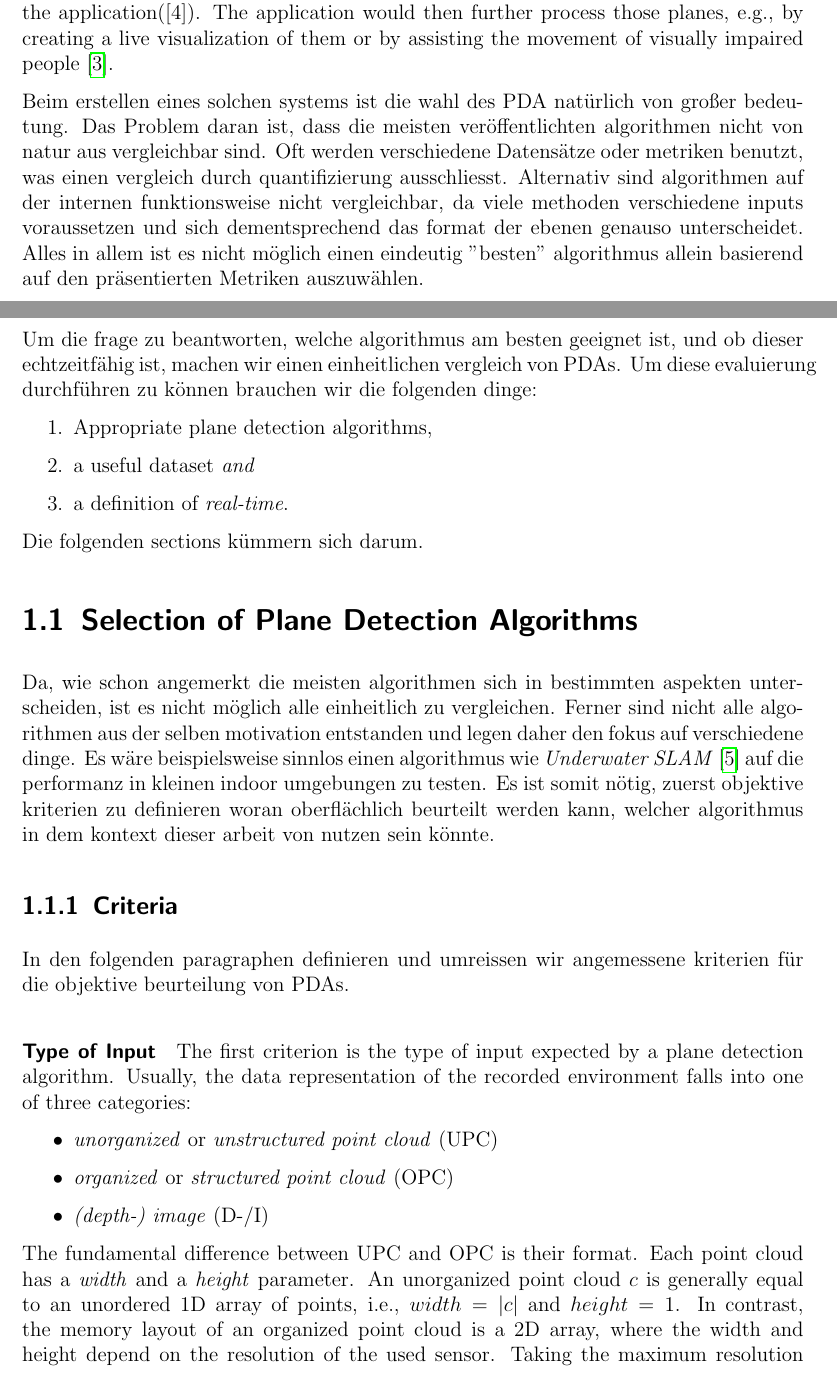
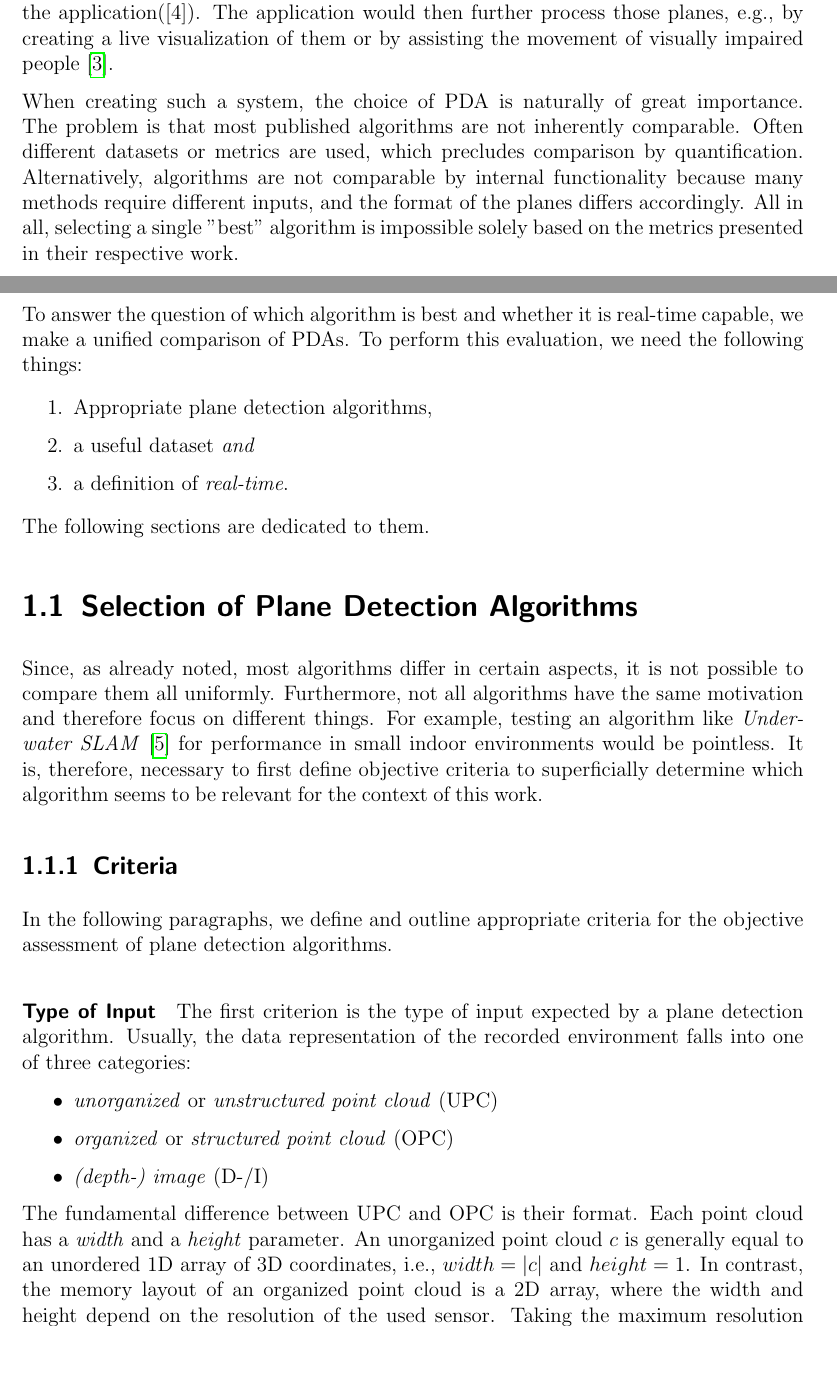
Before and after one commit to rocketman123456/Comparison-of-Real-Time-Plane-Detection-Algorithms, a LaTeX document (Document/Concept.tex): two parts of pages 1 and 2 of 9, joined at a grey line, cut so that both start at the same text, the shorter picture padded with empty space. Compiled offline with pdfLaTeX.

Commit message:
translation

```diff
--- a/Document/Concept.tex
+++ b/Document/Concept.tex
@@ -23,23 +23,20 @@ In general, the environment is continuously recorded by a specialized sensor whi
 is subsequently passed to a plane detection algorithm([3]). The algorithm performs the necessary steps to detect all planes inside the current map and passes the planes to the application([4]).
 The application would then further process those planes, e.g., by creating a live visualization of them or by assisting the movement of visually impaired people~\cite{Carranza_Estrella_Zaidi_Carranza_2021}.
 
-Beim erstellen eines solchen systems ist die wahl des PDA natürlich von großer bedeutung. Das Problem daran ist, dass die meisten veröffentlichten algorithmen nicht von natur aus
-vergleichbar sind. Oft werden verschiedene Datensätze oder metriken benutzt, was einen vergleich durch quantifizierung ausschliesst. Alternativ sind algorithmen auf der internen funktionsweise nicht vergleichbar,
-da viele methoden verschiedene inputs voraussetzen und sich dementsprechend das format der ebenen genauso unterscheidet. Alles in allem ist es nicht möglich einen eindeutig "besten" algorithmus allein
-basierend auf den präsentierten Metriken auszuwählen.
+When creating such a system, the choice of PDA is naturally of great importance. The problem is that most published algorithms are not inherently comparable.
+Often different datasets or metrics are used, which precludes comparison by quantification. Alternatively, algorithms are not comparable by internal functionality
+because many methods require different inputs, and the format of the planes differs accordingly. All in all, selecting a single "best" algorithm is impossible solely based on the metrics presented in their
+respective work.
 
-Um die frage zu beantworten, welche algorithmus am besten geeignet ist, und ob dieser echtzeitfähig ist, machen wir einen einheitlichen vergleich von PDAs.
-Um diese evaluierung durchführen zu können brauchen wir die folgenden dinge:
+To answer the question of which algorithm is best and whether it is real-time capable, we make a unified comparison of PDAs.
+To perform this evaluation, we need the following things:
+
 \begin{enumerate}
     \item \label{enum:pda}Appropriate plane detection algorithms,
     \item \label{enum:ds} a useful dataset \textit{and}
     \item \label{enum:rt} a definition of \textit{real-time}.
 \end{enumerate}
-Die folgenden sections kümmern sich darum.
-% As previously stated in Chapter~\ref{chap:Introduction}, most published algorithms are inherently incomparable. The incomparability could stem from the method of evaluation, i.e., the metrics,
-% the chosen dataset, and even how the metrics are calculated. Additionally, the algorithms themself are a possible reason for incomparability, as they often differ
-% in aspects like the expected input type, the format of detected planes, and the amount of necessary pre-and/or postprocessing.
-% Therefore, selecting the "best" plane detection algorithm from the reported metrics alone is not possible.
+The following sections are dedicated to them.
 
 
 % Roter Faden:
@@ -63,14 +60,13 @@ Die folgenden sections kümmern sich darum.
 % FIXME describe what these values mean and why they are important
 %!SECTION -
 
-Da, wie schon angemerkt die meisten algorithmen sich in bestimmten aspekten unterscheiden, ist es nicht möglich alle einheitlich zu vergleichen.
-Ferner sind nicht alle algorithmen aus der selben motivation entstanden und legen daher den fokus auf verschiedene dinge. Es wäre beispielsweise sinnlos einen algorithmus wie
-\textit{Underwater SLAM}~\cite{6913908} auf die performanz in kleinen indoor umgebungen zu testen.
-Es ist somit nötig, zuerst objektive kriterien zu definieren woran oberflächlich beurteilt werden kann, welcher algorithmus in dem kontext dieser arbeit von nutzen sein könnte.
+Since, as already noted, most algorithms differ in certain aspects, it is not possible to compare them all uniformly. Furthermore, not all algorithms have the same motivation and therefore focus on different things.
+For example, testing an algorithm like \textit{Underwater SLAM}~\cite{6913908} for performance in small indoor environments would be pointless.
+It is, therefore, necessary to first define objective criteria to superficially determine which algorithm seems to be relevant for the context of this work.
 
 
 \subsection{Criteria}
-In den folgenden paragraphen definieren und umreissen wir angemessene kriterien für die objektive beurteilung von PDAs.
+In the following paragraphs, we define and outline appropriate criteria for the objective assessment of plane detection algorithms.
 
 % \subsection{Type of Input}
 \paragraph{Type of Input}\label{par:input}
@@ -83,7 +79,7 @@ Usually, the data representation of the recorded environment falls into one of t
 \end{itemize}
 
 The fundamental difference between UPC and OPC is their format. Each point cloud has a \textit{width} and a \textit{height} parameter.
-An unorganized point cloud $c$ is generally equal to an unordered 1D array of points, i.e., $width = |c|$ and $height=1$.
+An unorganized point cloud $c$ is generally equal to an unordered 1D array of 3D coordinates, i.e., $width = |c|$ and $height=1$.
 In contrast, the memory layout of an organized point cloud is a 2D array, where the width and height depend on the resolution of the used sensor.
 Taking the maximum resolution of the T265(see Table~\ref{tab:cameraspecs}) as an example, the OPC would have a \textit{width} and \textit{height} of
 1280 and 720, respectively.
```
Also changed, not shown: Document/Concept.tex (11 more changed lines).
